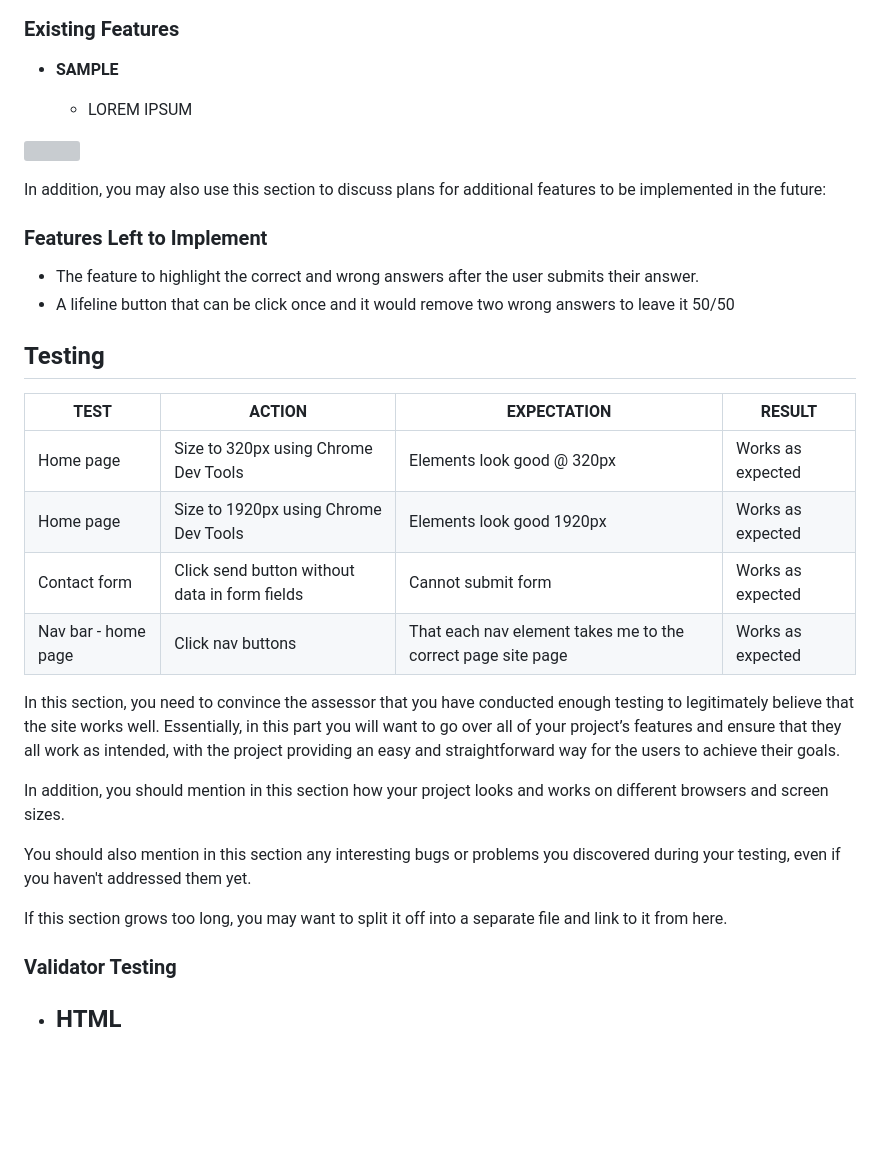
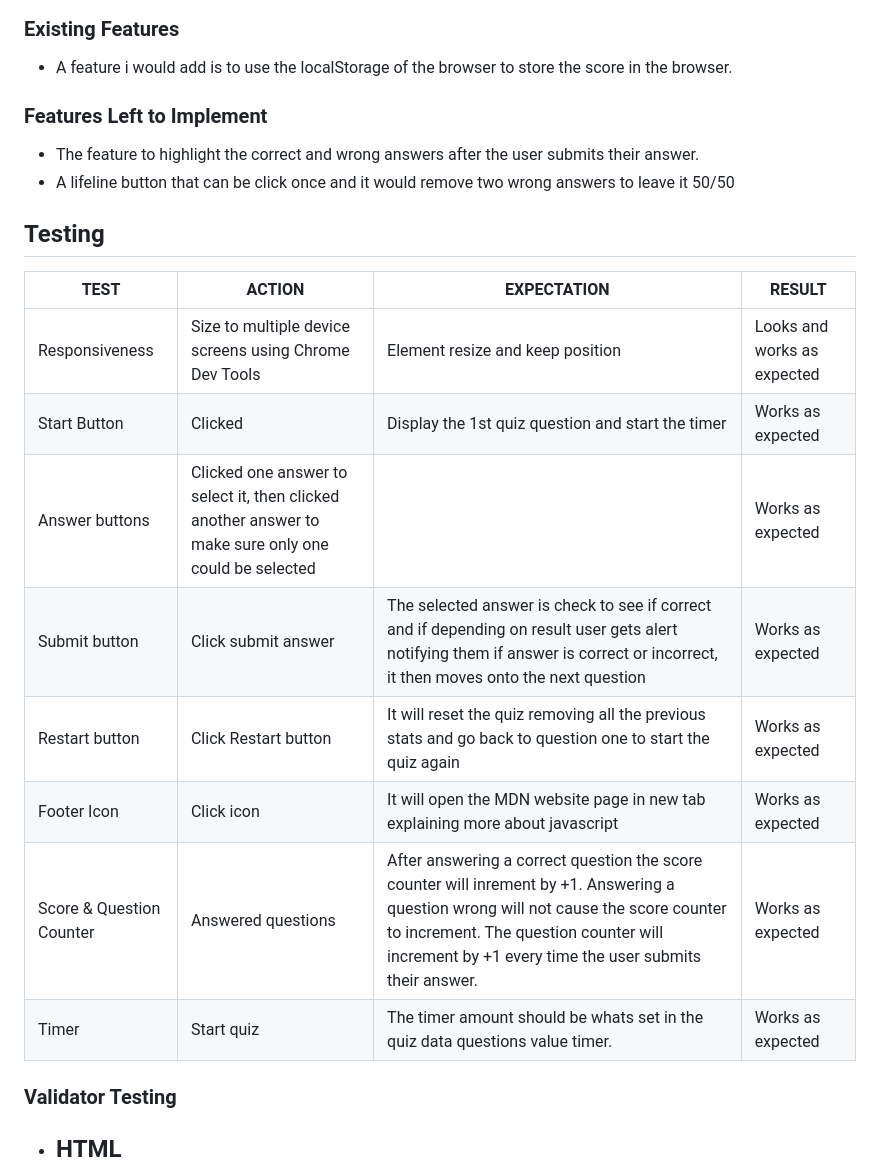
Before and after one commit to conroy9068/project-2-quiz-app, a Markdown page: readme.md, the part around one of its changes. Drawn GitHub-style; blank space fills up the shorter version; grey boxes are pictures that could not be loaded.

Commit message:
add: testing and validation tests

```diff
--- a/readme.md
+++ b/readme.md
@@ -28,13 +28,7 @@ This is a quiz to test your knowledge of Javascript. The quiz will increment thr
 
 ### Existing Features
 
-- **SAMPLE**
-
-  - LOREM IPSUM
-
-![]()
-
-In addition, you may also use this section to discuss plans for additional features to be implemented in the future:
+- A feature i would add is to use the localStorage of the browser to store the score in the browser.
 
 ### Features Left to Implement
 
@@ -43,20 +37,16 @@ In addition, you may also use this section to discuss plans for additional featu
 
 ## Testing
 
-| **TEST**            | **ACTION**                                    | **EXPECTATION**                                              | **RESULT**        |
-| ------------------- | --------------------------------------------- | ------------------------------------------------------------ | ----------------- |
-| Home page           | Size to 320px using Chrome Dev Tools          | Elements look good @ 320px                                   | Works as expected |
-| Home page           | Size to 1920px using Chrome Dev Tools         | Elements look good 1920px                                    | Works as expected |
-| Contact form        | Click send button without data in form fields | Cannot submit form                                           | Works as expected |
-| Nav bar - home page | Click nav buttons                             | That each nav element takes me to the correct page site page | Works as expected |
-
-In this section, you need to convince the assessor that you have conducted enough testing to legitimately believe that the site works well. Essentially, in this part you will want to go over all of your project’s features and ensure that they all work as intended, with the project providing an easy and straightforward way for the users to achieve their goals.
-
-In addition, you should mention in this section how your project looks and works on different browsers and screen sizes.
-
-You should also mention in this section any interesting bugs or problems you discovered during your testing, even if you haven't addressed them yet.
-
-If this section grows too long, you may want to split it off into a separate file and link to it from here.
+| **TEST**                 | **ACTION**                                                                                           | **EXPECTATION**                                                                                                                                                                                                                         | **RESULT**                  |
+| ------------------------ | ---------------------------------------------------------------------------------------------------- | --------------------------------------------------------------------------------------------------------------------------------------------------------------------------------------------------------------------------------------- | --------------------------- |
+| Responsiveness           | Size to multiple device screens using Chrome Dev Tools                                               | Element resize and keep position                                                                                                                                                                                                        | Looks and works as expected |
+| Start Button             | Clicked                                                                                              | Display the 1st quiz question and start the timer                                                                                                                                                                                       | Works as expected           |
+| Answer buttons           | Clicked one answer to select it, then clicked another answer to make sure only one could be selected |                                                                                                                                                                                                                                         | Works as expected           |
+| Submit button            | Click submit answer                                                                                  | The selected answer is check to see if correct and if depending on result user gets alert notifying them if answer is correct or incorrect, it then moves onto the next question                                                        | Works as expected           |
+| Restart button           | Click Restart button                                                                                 | It will reset the quiz removing all the previous stats and go back to question one to start the quiz again                                                                                                                              | Works as expected           |
+| Footer Icon              | Click icon                                                                                           | It will open the MDN website page in new tab explaining more about javascript                                                                                                                                                           | Works as expected           |
+| Score & Question Counter | Answered questions                                                                                   | After answering a correct question the score counter will inrement by +1. Answering a question wrong will not cause the score counter to increment. The question counter will increment by +1 every time the user submits their answer. | Works as expected           |
+| Timer                    | Start quiz                                                                                           | The timer amount should be whats set in the quiz data questions value timer.                                                                                                                                                            | Works as expected           |
 
 ### Validator Testing
 
```
Also changed, not shown: other parts of readme.md (+5 -1 lines).
